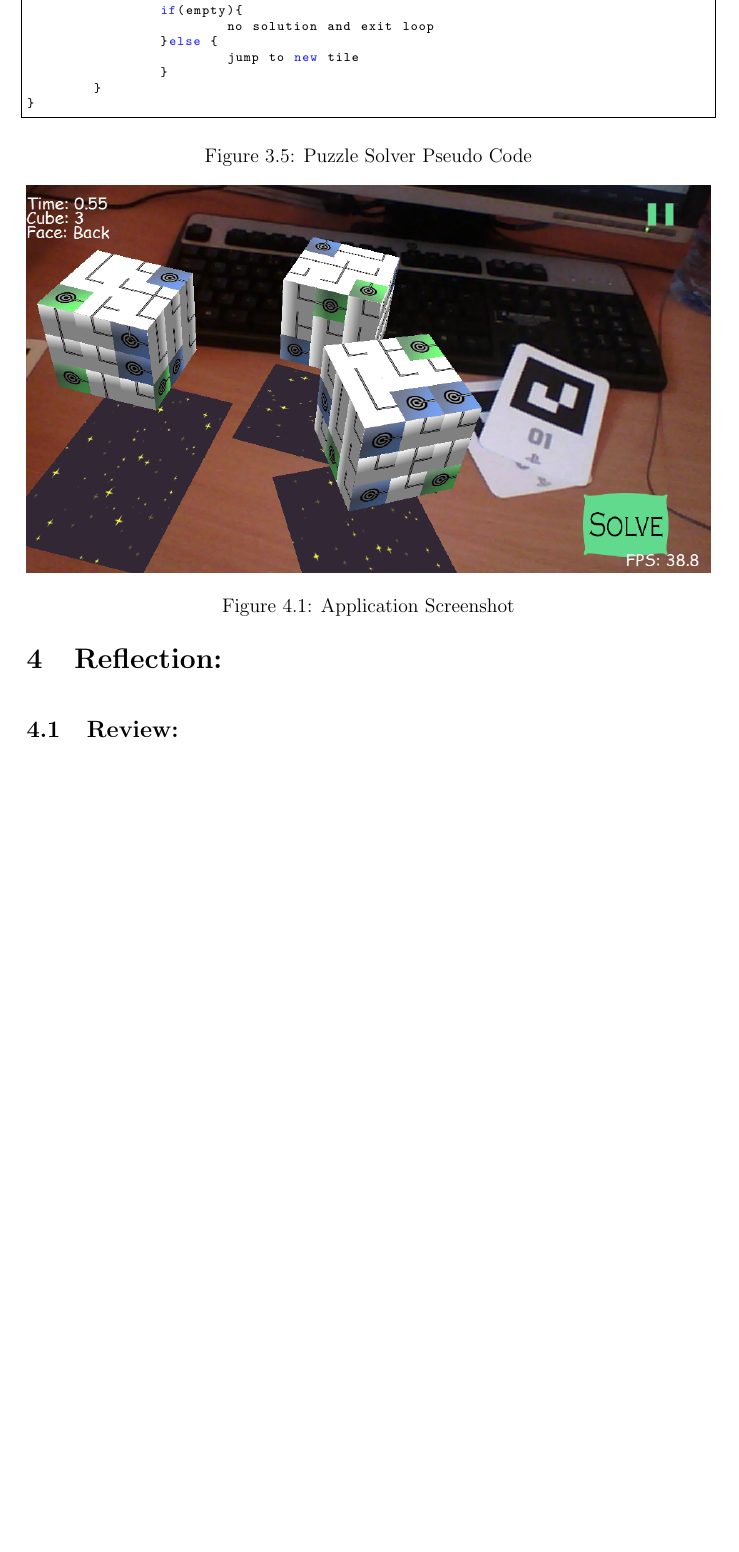
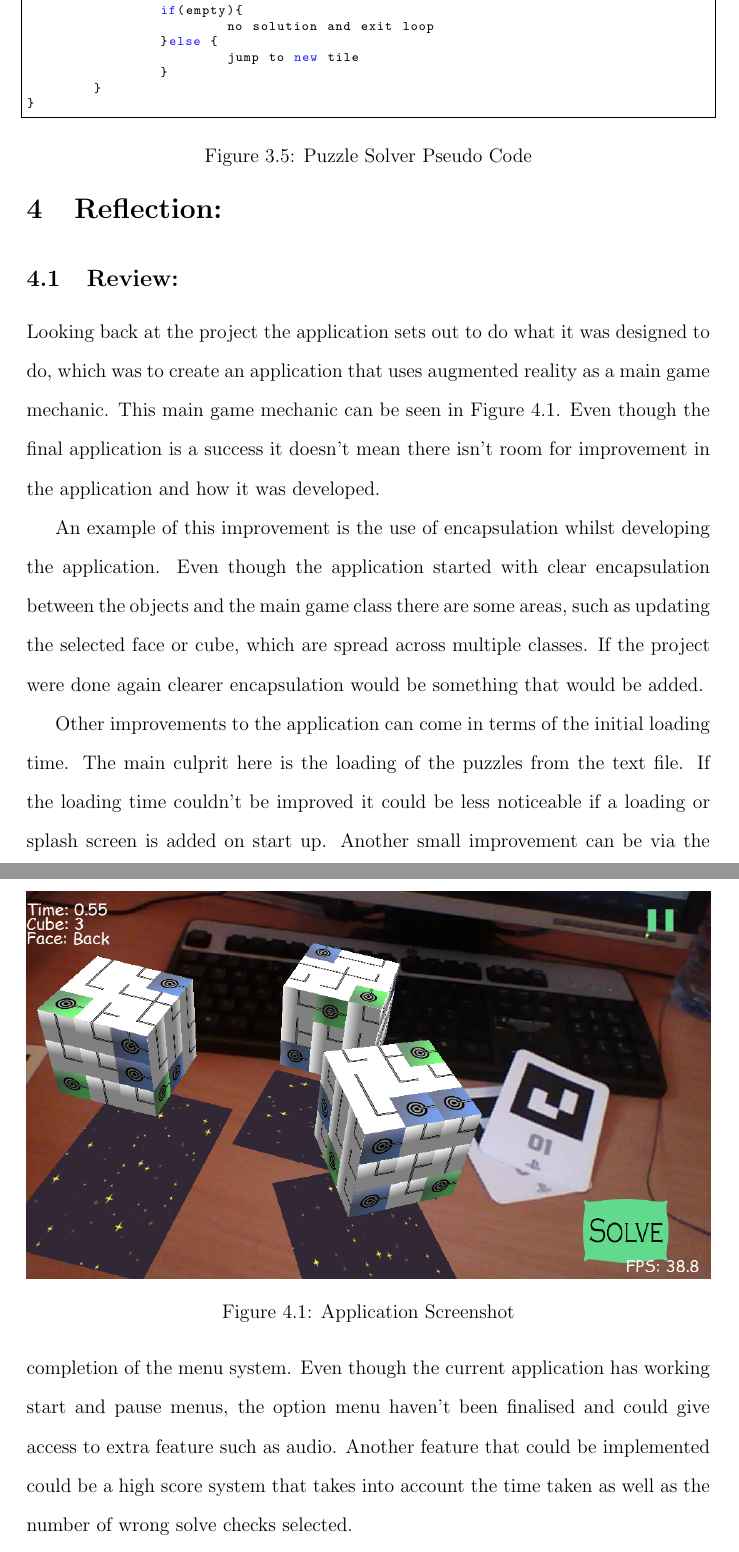
Before and after one commit to jcrm/ETech, a LaTeX document (Report.tex, which reads Other/Review.tex): part of page 6 of 7 before the commit and two parts of pages 6 and 7 of 8 after it, the two joined at a grey line, cut so that both start at the same text, the shorter picture padded with empty space. Compiled offline with pdfLaTeX.

Commit message:
just need to do innovation

```diff
--- a/Other/Review.tex
+++ b/Other/Review.tex
@@ -1,4 +1,8 @@
 \subsection{Review:}\label{sc:review}
+
+Looking back at the project the application sets out to do what it was designed to do, which was to create an application that uses augmented reality as a main game mechanic.
+This main game mechanic can be seen in Figure \ref{fig:screent shot}.
+Even though the final application is a success it doesn't mean there isn't room for improvement in the application and how it was developed.
 
 \begin{figure}[ht!]
 	\label{fig:screent shot}
@@ -6,3 +10,14 @@
 	\includegraphics[width=\textwidth]{images/screenshot3.PNG}
 	\caption{Application Screenshot}
 \end{figure}
+
+An example of this improvement is the use of encapsulation whilst developing the application.
+Even though the application started with clear encapsulation between the objects and the main game class there are some areas, such as updating the selected face or cube, which are spread across multiple classes.
+If the project were done again clearer encapsulation would be something that would be added.
+
+Other improvements to the application can come in terms of the initial loading time.
+The main culprit here is the loading of the puzzles from the text file.
+If the loading time couldn't be improved it could be less noticeable if a loading or splash screen is added on start up.
+Another small improvement can be via the completion of the menu system.
+Even though the current application has working start and pause menus, the option menu haven't been finalised and could give access to extra feature such as audio.
+Another feature that could be implemented could be a high score system that takes into account the time taken as well as the number of wrong solve checks selected.
```
Also changed, not shown: Report.pdf, Other/Review.tex (4 more changed lines), 3 other files.
